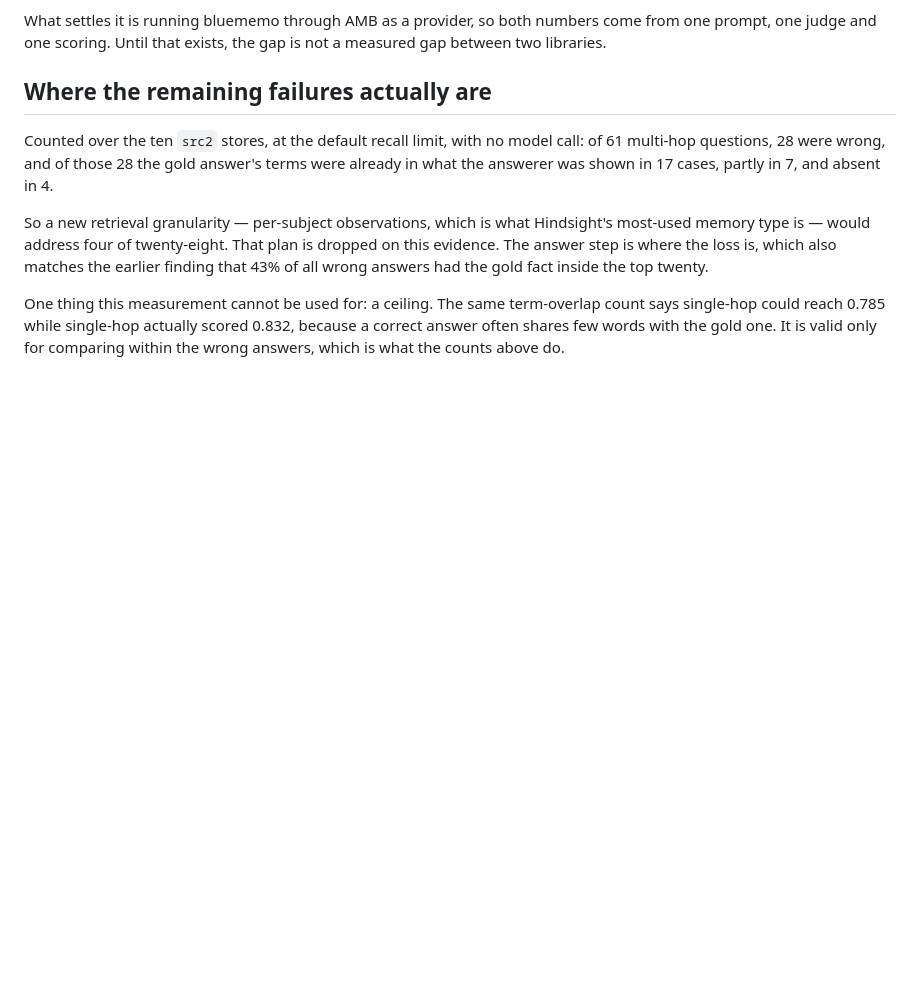
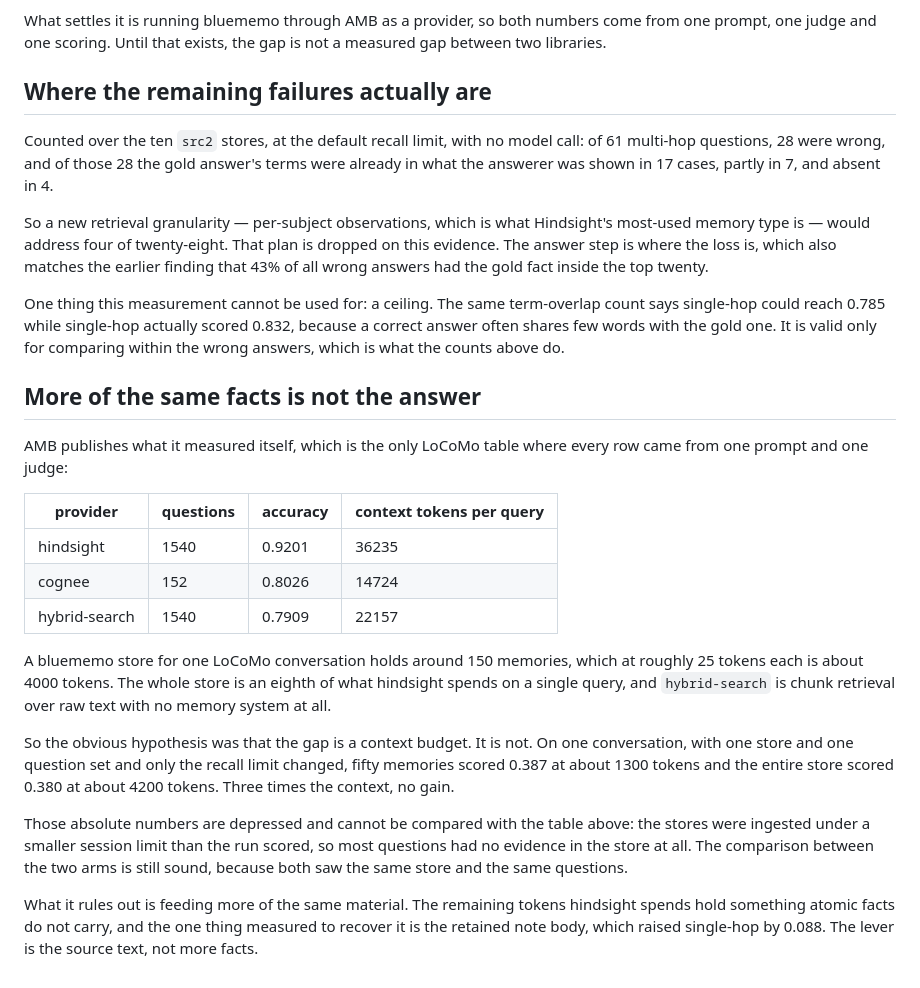
Before and after one commit to yeomyeonggeori/bluememo, a Markdown page: TRIED.md, the part around the change. Drawn GitHub-style; blank space fills up the shorter version.

Commit message:
docs: record that a wider context does not close the gap
AMB's own measured LoCoMo table is the only one where every row came from
one prompt and one judge, and it reports what each provider spends:
hindsight 0.9201 at 36235 context tokens per query, hybrid-search 0.7909
at 22157, where hybrid-search is chunk retrieval over raw text with no
memory system. A bluememo store for one conversation is about 4000
tokens in total, an eighth of what hindsight spends on one query, so the
obvious hypothesis was that the gap is a budget.

It is not. On one conversation, one store, one question set, with only
the recall limit changed, fifty memories scored 0.387 at about 1300
tokens and the whole store scored 0.380 at about 4200. Three times the
context bought nothing.

The absolute level is not comparable with anything, and the entry says
so: the stores were ingested under a smaller session limit than the run
scored, so most questions had no evidence to find. Both arms saw the same
store and the same questions, which is what makes the comparison between
them sound.

This rules out more of the same material. What hindsight spends its
remaining tokens on holds something atomic facts do not carry, and the
one thing measured to recover any of it is the retained note body.

Co-Authored-By: Claude Opus 5 (1M context) <noreply@anthropic.com>
Claude-Session: https://claude.ai/code/session_01CVMnSbQuS1yxzapakkbiqU

```diff
--- a/TRIED.md
+++ b/TRIED.md
@@ -388,3 +388,35 @@ One thing this measurement cannot be used for: a ceiling. The same term-overlap
 count says single-hop could reach 0.785 while single-hop actually scored 0.832,
 because a correct answer often shares few words with the gold one. It is valid
 only for comparing within the wrong answers, which is what the counts above do.
+
+## More of the same facts is not the answer
+
+AMB publishes what it measured itself, which is the only LoCoMo table where
+every row came from one prompt and one judge:
+
+| provider | questions | accuracy | context tokens per query |
+| --- | --- | --- | --- |
+| hindsight | 1540 | 0.9201 | 36235 |
+| cognee | 152 | 0.8026 | 14724 |
+| hybrid-search | 1540 | 0.7909 | 22157 |
+
+A bluememo store for one LoCoMo conversation holds around 150 memories, which
+at roughly 25 tokens each is about 4000 tokens. The whole store is an eighth of
+what hindsight spends on a single query, and `hybrid-search` is chunk retrieval
+over raw text with no memory system at all.
+
+So the obvious hypothesis was that the gap is a context budget. It is not. On
+one conversation, with one store and one question set and only the recall limit
+changed, fifty memories scored 0.387 at about 1300 tokens and the entire store
+scored 0.380 at about 4200 tokens. Three times the context, no gain.
+
+Those absolute numbers are depressed and cannot be compared with the table
+above: the stores were ingested under a smaller session limit than the run
+scored, so most questions had no evidence in the store at all. The comparison
+between the two arms is still sound, because both saw the same store and the
+same questions.
+
+What it rules out is feeding more of the same material. The remaining tokens
+hindsight spends hold something atomic facts do not carry, and the one thing
+measured to recover it is the retained note body, which raised single-hop by
+0.088. The lever is the source text, not more facts.
```
